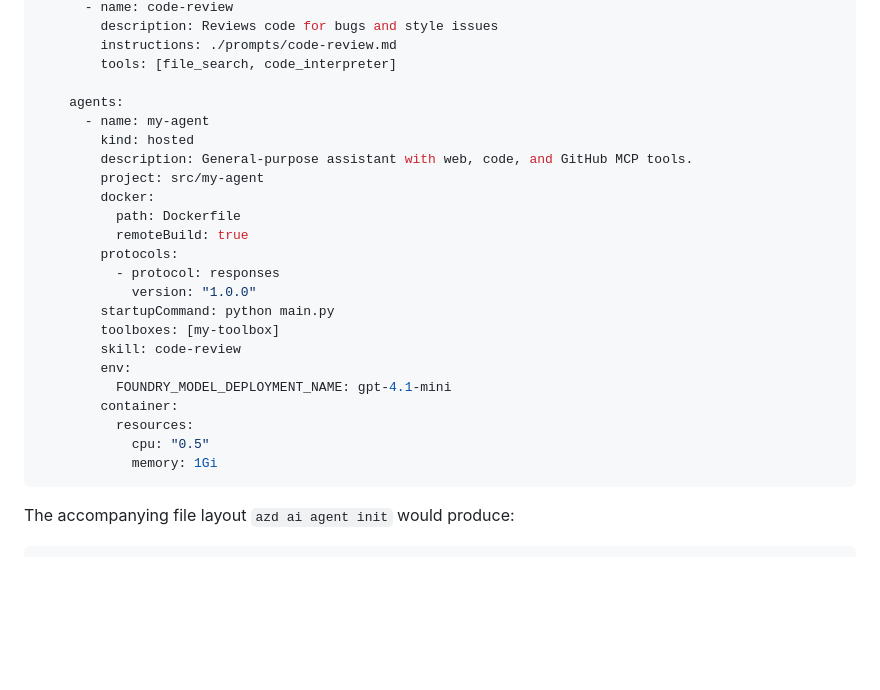
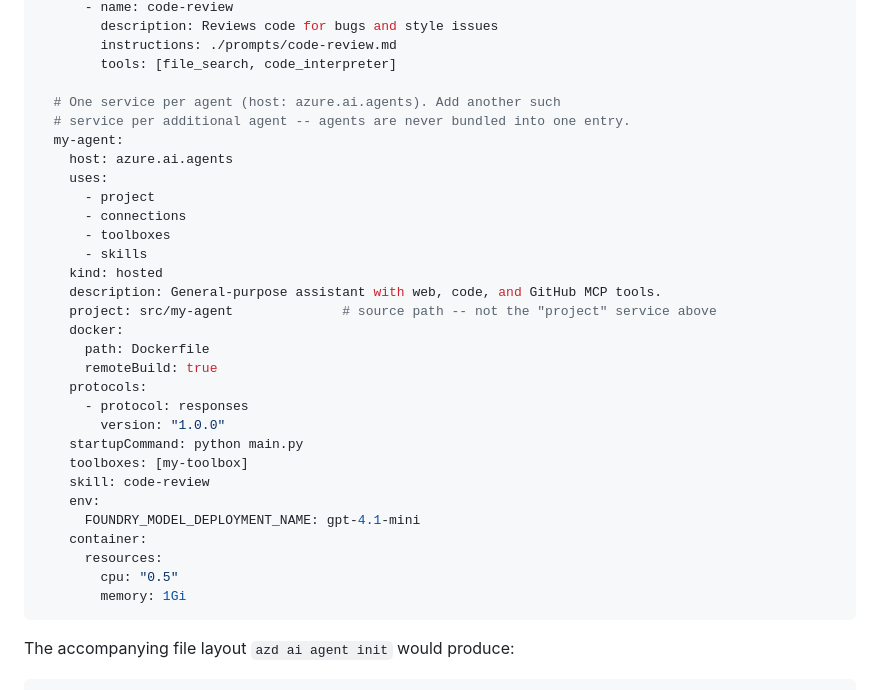
Before and after one commit to therealjohn/foundry-azd-config-preview, a Markdown page: REFERENCE.md, the part around one of its changes. Rendered like a GitHub page; blank space fills up the shorter version.

````diff
--- a/REFERENCE.md
+++ b/REFERENCE.md
@@ -141,26 +168,33 @@ services:
         instructions: ./prompts/code-review.md
         tools: [file_search, code_interpreter]
 
-    agents:
-      - name: my-agent
-        kind: hosted
-        description: General-purpose assistant with web, code, and GitHub MCP tools.
-        project: src/my-agent
-        docker:
-          path: Dockerfile
-          remoteBuild: true
-        protocols:
-          - protocol: responses
-            version: "1.0.0"
-        startupCommand: python main.py
-        toolboxes: [my-toolbox]
-        skill: code-review
-        env:
-          FOUNDRY_MODEL_DEPLOYMENT_NAME: gpt-4.1-mini
-        container:
-          resources:
-            cpu: "0.5"
-            memory: 1Gi
+  # One service per agent (host: azure.ai.agents). Add another such
+  # service per additional agent -- agents are never bundled into one entry.
+  my-agent:
+    host: azure.ai.agents
+    uses:
+      - project
+      - connections
+      - toolboxes
+      - skills
+    kind: hosted
+    description: General-purpose assistant with web, code, and GitHub MCP tools.
+    project: src/my-agent              # source path -- not the "project" service above
+    docker:
+      path: Dockerfile
+      remoteBuild: true
+    protocols:
+      - protocol: responses
+        version: "1.0.0"
+    startupCommand: python main.py
+    toolboxes: [my-toolbox]
+    skill: code-review
+    env:
+      FOUNDRY_MODEL_DEPLOYMENT_NAME: gpt-4.1-mini
+    container:
+      resources:
+        cpu: "0.5"
+        memory: 1Gi
 ```
 
 The accompanying file layout `azd ai agent init` would produce:
````
Also changed, not shown: other parts of REFERENCE.md (+35 -7 lines), README.md (+1 -0 lines).
